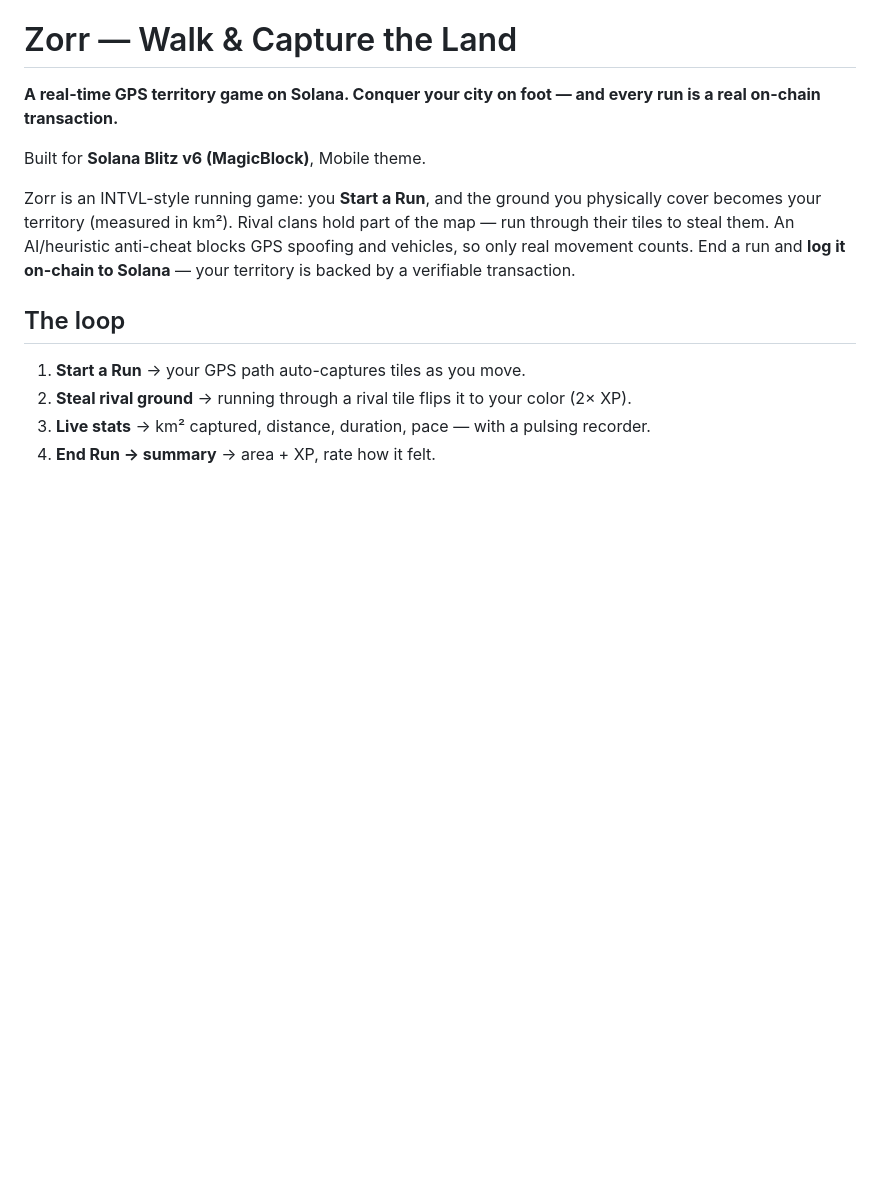
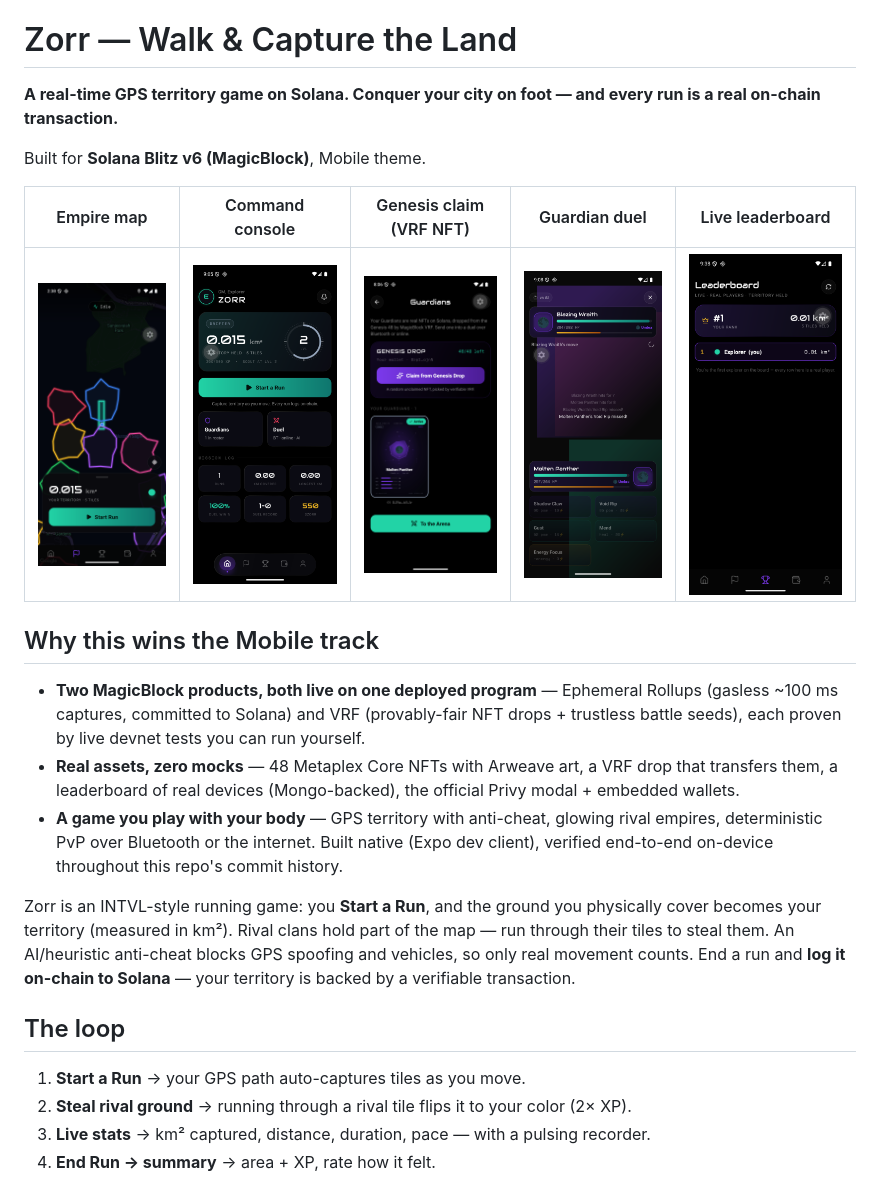
Before and after one commit to nickthelegend/zorr, a Markdown page: README.md, the part around the change. Drawn GitHub-style; pictures changed too: docs/screens/arena-duel.png (added), docs/screens/genesis-claim.png (added), docs/screens/home-console.png (added); blank space fills up the shorter version.

```diff
--- a/README.md
+++ b/README.md
@@ -3,6 +3,21 @@
 **A real-time GPS territory game on Solana. Conquer your city on foot — and every run is a real on-chain transaction.**
 
 Built for **Solana Blitz v6 (MagicBlock)**, Mobile theme.
+
+| Empire map | Command console | Genesis claim (VRF NFT) | Guardian duel | Live leaderboard |
+|---|---|---|---|---|
+| ![map](docs/screens/map-empires.png) | ![home](docs/screens/home-console.png) | ![claim](docs/screens/genesis-claim.png) | ![duel](docs/screens/arena-duel.png) | ![board](docs/screens/leaderboard-real.png) |
+
+## Why this wins the Mobile track
+
+- **Two MagicBlock products, both live on one deployed program** — Ephemeral Rollups (gasless ~100 ms
+  captures, committed to Solana) and VRF (provably-fair NFT drops + trustless battle seeds), each
+  proven by live devnet tests you can run yourself.
+- **Real assets, zero mocks** — 48 Metaplex Core NFTs with Arweave art, a VRF drop that transfers
+  them, a leaderboard of real devices (Mongo-backed), the official Privy modal + embedded wallets.
+- **A game you play with your body** — GPS territory with anti-cheat, glowing rival empires,
+  deterministic PvP over Bluetooth or the internet. Built native (Expo dev client), verified
+  end-to-end on-device throughout this repo's commit history.
 
 Zorr is an INTVL-style running game: you **Start a Run**, and the ground you physically cover becomes your territory (measured in km²). Rival clans hold part of the map — run through their tiles to steal them. An AI/heuristic anti-cheat blocks GPS spoofing and vehicles, so only real movement counts. End a run and **log it on-chain to Solana** — your territory is backed by a verifiable transaction.
 
```
Also changed, not shown: docs/screens/privy-modal.png (added), 2 other files.
